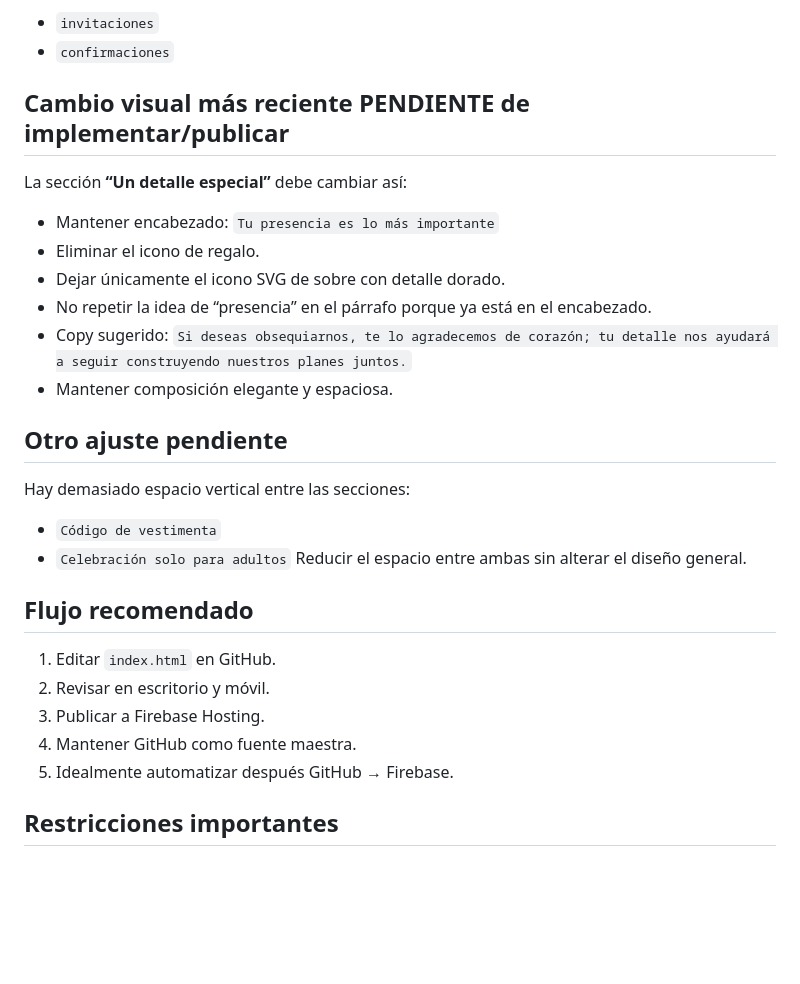
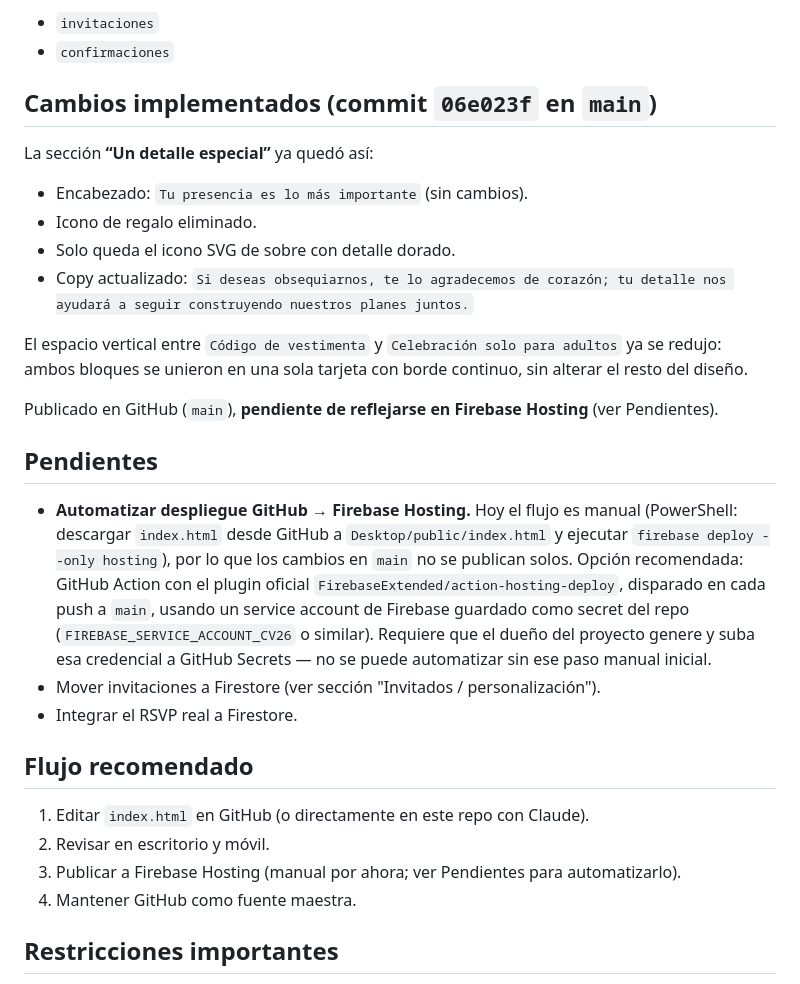
Before and after one commit to victormejia-ship-it/Cindy-V-ctor, a Markdown page: CLAUDE_HANDOFF.md, the part around the change. Drawn GitHub-style; blank space fills up the shorter version.

Commit message:
Actualiza handoff: marca cambios implementados y anota pendiente de CI/CD
Co-Authored-By: Claude Sonnet 5 <noreply@anthropic.com>
Claude-Session: https://claude.ai/code/session_01LXk1NPqG84Fceg3vgMHXww

```diff
--- a/CLAUDE_HANDOFF.md
+++ b/CLAUDE_HANDOFF.md
@@ -91,28 +91,27 @@ Colecciones previstas:
 - `invitaciones`
 - `confirmaciones`
 
-## Cambio visual más reciente PENDIENTE de implementar/publicar
-La sección **“Un detalle especial”** debe cambiar así:
-- Mantener encabezado: `Tu presencia es lo más importante`
-- Eliminar el icono de regalo.
-- Dejar únicamente el icono SVG de sobre con detalle dorado.
-- No repetir la idea de “presencia” en el párrafo porque ya está en el encabezado.
-- Copy sugerido:
-  `Si deseas obsequiarnos, te lo agradecemos de corazón; tu detalle nos ayudará a seguir construyendo nuestros planes juntos.`
-- Mantener composición elegante y espaciosa.
+## Cambios implementados (commit `06e023f` en `main`)
+La sección **“Un detalle especial”** ya quedó así:
+- Encabezado: `Tu presencia es lo más importante` (sin cambios).
+- Icono de regalo eliminado.
+- Solo queda el icono SVG de sobre con detalle dorado.
+- Copy actualizado: `Si deseas obsequiarnos, te lo agradecemos de corazón; tu detalle nos ayudará a seguir construyendo nuestros planes juntos.`
 
-## Otro ajuste pendiente
-Hay demasiado espacio vertical entre las secciones:
-- `Código de vestimenta`
-- `Celebración solo para adultos`
-Reducir el espacio entre ambas sin alterar el diseño general.
+El espacio vertical entre `Código de vestimenta` y `Celebración solo para adultos` ya se redujo: ambos bloques se unieron en una sola tarjeta con borde continuo, sin alterar el resto del diseño.
+
+Publicado en GitHub (`main`), **pendiente de reflejarse en Firebase Hosting** (ver Pendientes).
+
+## Pendientes
+- **Automatizar despliegue GitHub → Firebase Hosting.** Hoy el flujo es manual (PowerShell: descargar `index.html` desde GitHub a `Desktop/public/index.html` y ejecutar `firebase deploy --only hosting`), por lo que los cambios en `main` no se publican solos. Opción recomendada: GitHub Action con el plugin oficial `FirebaseExtended/action-hosting-deploy`, disparado en cada push a `main`, usando un service account de Firebase guardado como secret del repo (`FIREBASE_SERVICE_ACCOUNT_CV26` o similar). Requiere que el dueño del proyecto genere y suba esa credencial a GitHub Secrets — no se puede automatizar sin ese paso manual inicial.
+- Mover invitaciones a Firestore (ver sección "Invitados / personalización").
+- Integrar el RSVP real a Firestore.
 
 ## Flujo recomendado
-1. Editar `index.html` en GitHub.
+1. Editar `index.html` en GitHub (o directamente en este repo con Claude).
 2. Revisar en escritorio y móvil.
-3. Publicar a Firebase Hosting.
+3. Publicar a Firebase Hosting (manual por ahora; ver Pendientes para automatizarlo).
 4. Mantener GitHub como fuente maestra.
-5. Idealmente automatizar después GitHub → Firebase.
 
 ## Restricciones importantes
 - No reintroducir emojis para sobre/regalo.
```
